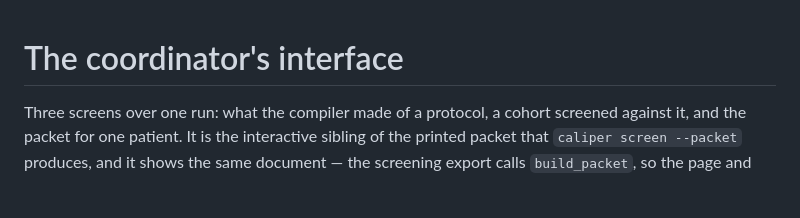
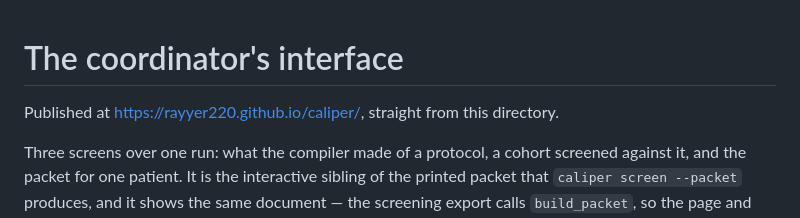
Before and after one commit to RaYYeR220/caliper, a Markdown page: web/README.md, the part around the change. Drawn GitHub-style; blank space fills up the shorter version.

```diff
--- a/web/README.md
+++ b/web/README.md
@@ -1,4 +1,6 @@
 # The coordinator's interface
+
+Published at <https://rayyer220.github.io/caliper/>, straight from this directory.
 
 Three screens over one run: what the compiler made of a protocol, a cohort screened against it, and
 the packet for one patient. It is the interactive sibling of the printed packet that
```
Also changed, not shown: JUDGES.md (+15 -1 lines), README.md (+4 -0 lines).
